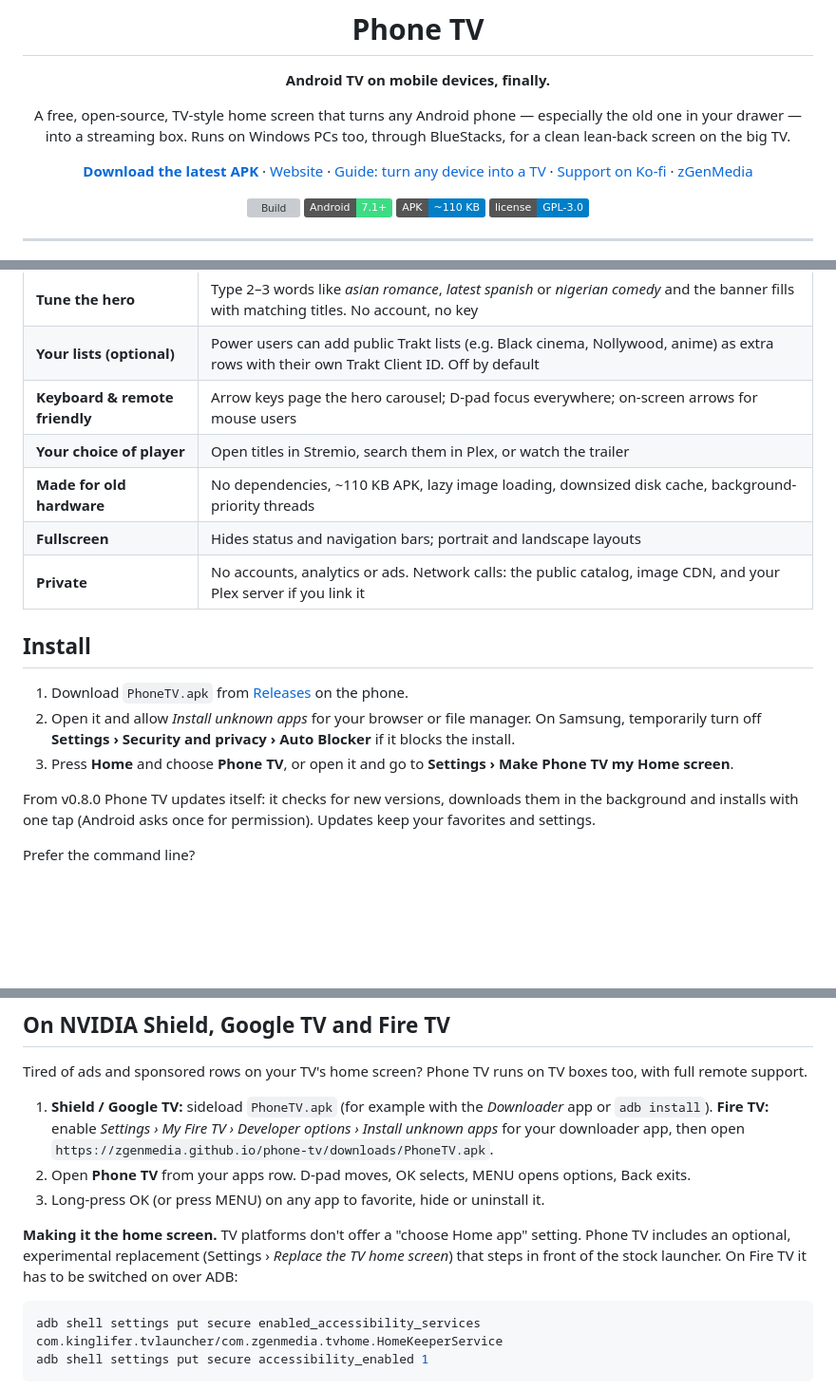
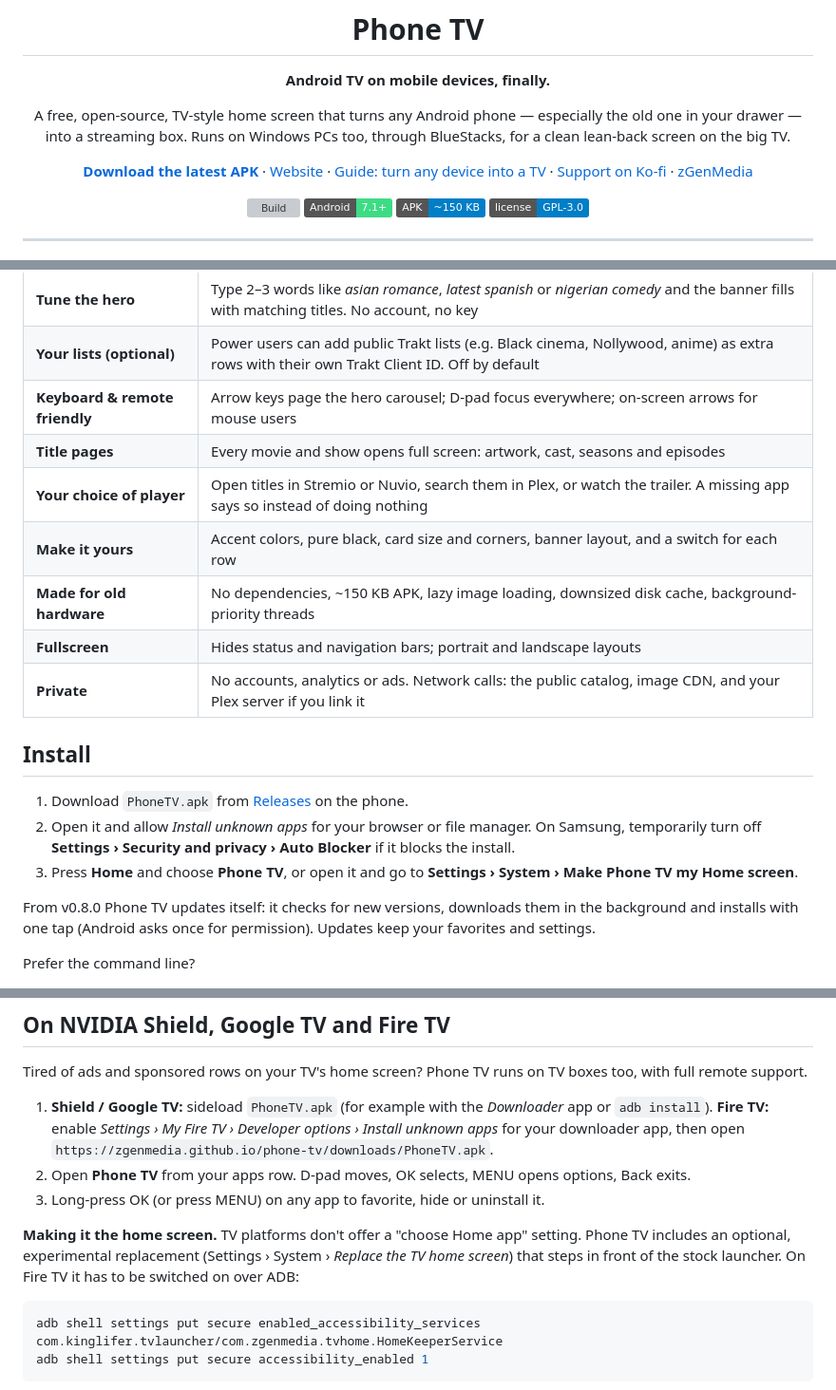
Before and after one commit to zGenMedia/phone-tv, a Markdown page: README.md, 3 parts joined by grey strips. Shown at 95% size. GitHub-like rendering; badges without logos; blank space fills up the shorter version; grey boxes are pictures that could not be loaded.

Commit message:
Release 0.10.0
Title pages, Nuvio, the new Settings page and smoother motion go public.
Site, guide and README updated; update manifest points at the new build.

````diff
--- a/README.md
+++ b/README.md
@@ -10,7 +10,7 @@ A free, open-source, TV-style home screen that turns any Android phone — espec
 
 ![Build](https://github.com/zGenMedia/phone-tv/actions/workflows/build.yml/badge.svg)
 ![Android 7.1+](https://img.shields.io/badge/Android-7.1%2B-3ddc84)
-![APK size](https://img.shields.io/badge/APK-~110%20KB-informational)
+![APK size](https://img.shields.io/badge/APK-~150%20KB-informational)
 ![License: GPL-3.0](https://img.shields.io/badge/license-GPL--3.0-blue)
 
 </div>
@@ -39,8 +39,10 @@ Plenty of us have a 2–6 year old phone that still has a great screen, Wi-Fi, H
 | **Tune the hero** | Type 2–3 words like *asian romance*, *latest spanish* or *nigerian comedy* and the banner fills with matching titles. No account, no key |
 | **Your lists (optional)** | Power users can add public Trakt lists (e.g. Black cinema, Nollywood, anime) as extra rows with their own Trakt Client ID. Off by default |
 | **Keyboard & remote friendly** | Arrow keys page the hero carousel; D-pad focus everywhere; on-screen arrows for mouse users |
-| **Your choice of player** | Open titles in Stremio, search them in Plex, or watch the trailer |
-| **Made for old hardware** | No dependencies, ~110 KB APK, lazy image loading, downsized disk cache, background-priority threads |
+| **Title pages** | Every movie and show opens full screen: artwork, cast, seasons and episodes |
+| **Your choice of player** | Open titles in Stremio or Nuvio, search them in Plex, or watch the trailer. A missing app says so instead of doing nothing |
+| **Make it yours** | Accent colors, pure black, card size and corners, banner layout, and a switch for each row |
+| **Made for old hardware** | No dependencies, ~150 KB APK, lazy image loading, downsized disk cache, background-priority threads |
 | **Fullscreen** | Hides status and navigation bars; portrait and landscape layouts |
 | **Private** | No accounts, analytics or ads. Network calls: the public catalog, image CDN, and your Plex server if you link it |
 
@@ -49,7 +51,7 @@ Plenty of us have a 2–6 year old phone that still has a great screen, Wi-Fi, H
 1. Download `PhoneTV.apk` from [Releases](https://github.com/zGenMedia/phone-tv/releases/latest) on the phone.
 2. Open it and allow *Install unknown apps* for your browser or file manager.
    On Samsung, temporarily turn off **Settings › Security and privacy › Auto Blocker** if it blocks the install.
-3. Press **Home** and choose **Phone TV**, or open it and go to **Settings › Make Phone TV my Home screen**.
+3. Press **Home** and choose **Phone TV**, or open it and go to **Settings › System › Make Phone TV my Home screen**.
 
 From v0.8.0 Phone TV updates itself: it checks for new versions, downloads them in the background and installs with one tap (Android asks once for permission). Updates keep your favorites and settings.
 
@@ -78,7 +80,7 @@ Tired of ads and sponsored rows on your TV's home screen? Phone TV runs on TV bo
 3. Long-press OK (or press MENU) on any app to favorite, hide or uninstall it.
 
 **Making it the home screen.** TV platforms don't offer a "choose Home app" setting. Phone TV includes an optional, experimental
-replacement (Settings › *Replace the TV home screen*) that steps in front of the stock launcher. On Fire TV it has to be switched on over ADB:
+replacement (Settings › System › *Replace the TV home screen*) that steps in front of the stock launcher. On Fire TV it has to be switched on over ADB:
 
 ```sh
 adb shell settings put secure enabled_accessibility_services com.kinglifer.tvlauncher/com.zgenmedia.tvhome.HomeKeeperService
````
Also changed, not shown: other parts of README.md (+1 -1 lines), CHANGELOG.md (+1 -1 lines), docs/assets/screens/details-page.jpg (added), docs/assets/screens/details-sheet.jpg (deleted), docs/assets/screens/settings-page.jpg (added), docs/assets/screens/settings.jpg (deleted), 8 other files.
